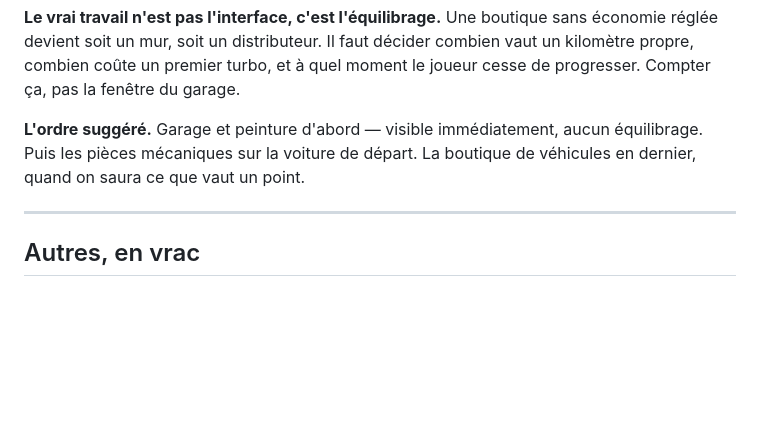
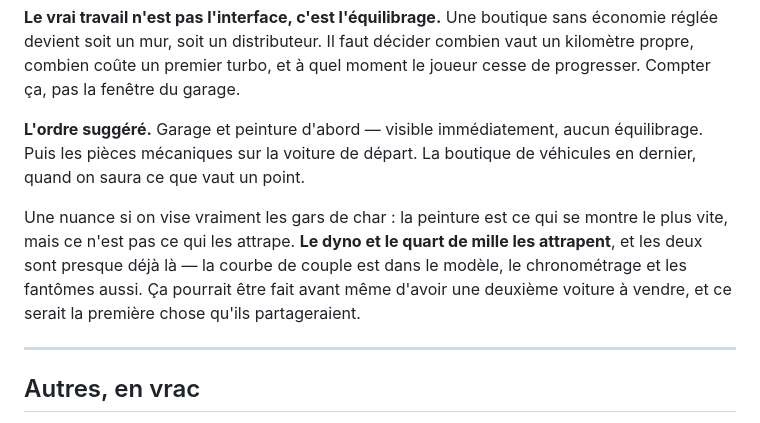
Before and after one commit to CoutoEsti/Project, a Markdown page: hop/IDEES.md, the part around one of its changes. GitHub-like rendering; blank space fills up the shorter version.

```diff
--- a/hop/IDEES.md
+++ b/hop/IDEES.md
@@ -120,6 +173,13 @@ moment le joueur cesse de progresser. Compter ça, pas la fenêtre du garage.
 équilibrage. Puis les pièces mécaniques sur la voiture de départ. La boutique
 de véhicules en dernier, quand on saura ce que vaut un point.
 
+Une nuance si on vise vraiment les gars de char : la peinture est ce qui se
+montre le plus vite, mais ce n'est pas ce qui les attrape. **Le dyno et le
+quart de mille les attrapent**, et les deux sont presque déjà là — la courbe
+de couple est dans le modèle, le chronométrage et les fantômes aussi. Ça
+pourrait être fait avant même d'avoir une deuxième voiture à vendre, et ce
+serait la première chose qu'ils partageraient.
+
 ---
 
 ## Autres, en vrac
```
Also changed, not shown: other parts of hop/IDEES.md (+53 -0 lines).
